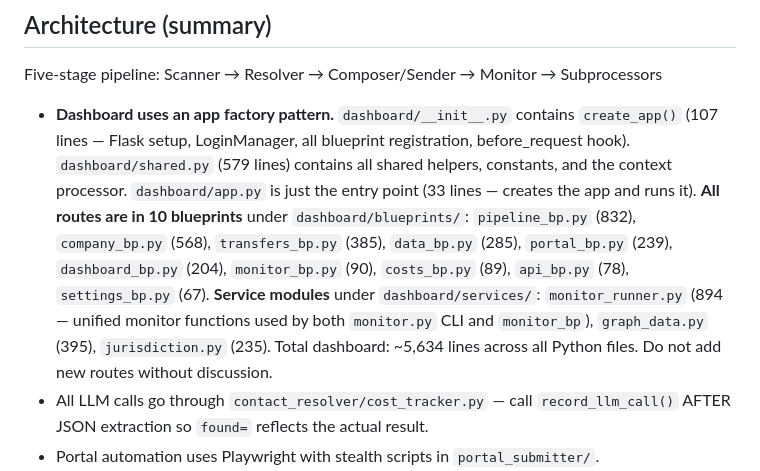
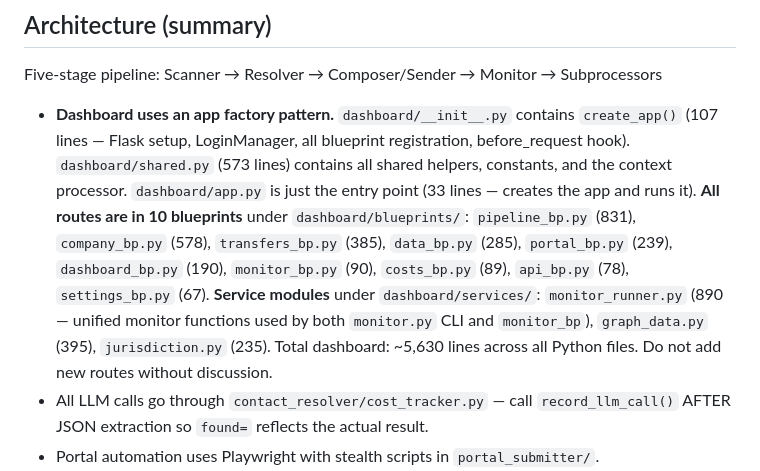
Before and after one commit to nemasha42/gdpr-agent, a Markdown page: CLAUDE.md, the part around the change. Rendered like a GitHub page.

```diff
--- a/CLAUDE.md
+++ b/CLAUDE.md
@@ -31,7 +31,7 @@ python dashboard/app.py                                # Flask on :5001
 
 Five-stage pipeline: Scanner → Resolver → Composer/Sender → Monitor → Subprocessors
 
-- **Dashboard uses an app factory pattern.** `dashboard/__init__.py` contains `create_app()` (107 lines — Flask setup, LoginManager, all blueprint registration, before_request hook). `dashboard/shared.py` (579 lines) contains all shared helpers, constants, and the context processor. `dashboard/app.py` is just the entry point (33 lines — creates the app and runs it). **All routes are in 10 blueprints** under `dashboard/blueprints/`: `pipeline_bp.py` (832), `company_bp.py` (568), `transfers_bp.py` (385), `data_bp.py` (285), `portal_bp.py` (239), `dashboard_bp.py` (204), `monitor_bp.py` (90), `costs_bp.py` (89), `api_bp.py` (78), `settings_bp.py` (67). **Service modules** under `dashboard/services/`: `monitor_runner.py` (894 — unified monitor functions used by both `monitor.py` CLI and `monitor_bp`), `graph_data.py` (395), `jurisdiction.py` (235). Total dashboard: ~5,634 lines across all Python files. Do not add new routes without discussion.
+- **Dashboard uses an app factory pattern.** `dashboard/__init__.py` contains `create_app()` (107 lines — Flask setup, LoginManager, all blueprint registration, before_request hook). `dashboard/shared.py` (573 lines) contains all shared helpers, constants, and the context processor. `dashboard/app.py` is just the entry point (33 lines — creates the app and runs it). **All routes are in 10 blueprints** under `dashboard/blueprints/`: `pipeline_bp.py` (831), `company_bp.py` (578), `transfers_bp.py` (385), `data_bp.py` (285), `portal_bp.py` (239), `dashboard_bp.py` (190), `monitor_bp.py` (90), `costs_bp.py` (89), `api_bp.py` (78), `settings_bp.py` (67). **Service modules** under `dashboard/services/`: `monitor_runner.py` (890 — unified monitor functions used by both `monitor.py` CLI and `monitor_bp`), `graph_data.py` (395), `jurisdiction.py` (235). Total dashboard: ~5,630 lines across all Python files. Do not add new routes without discussion.
 - All LLM calls go through `contact_resolver/cost_tracker.py` — call `record_llm_call()` AFTER JSON extraction so `found=` reflects the actual result.
 - Portal automation uses Playwright with stealth scripts in `portal_submitter/`.
 - Playwright ≥1.58: `page.accessibility.snapshot()` is removed. Use `page.locator("body").aria_snapshot()`.
```
Also changed, not shown: ARCHITECTURE.md (+2 -2 lines), docs/dashboard-routes.md (+1 -1 lines).
